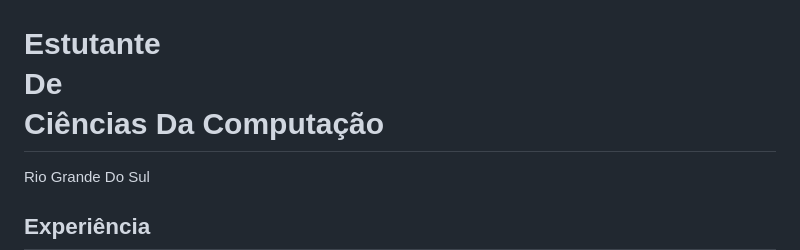
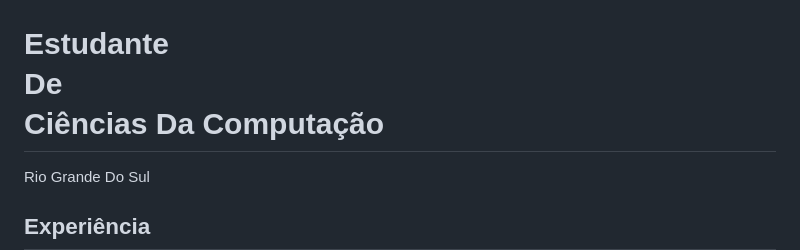
Before and after one commit to LuisFP0205/LuisFP0205.github.io, a Markdown page: README.md, the part around the change. Drawn GitHub-style.

Commit message:
Update README.md
Erros de Português

```diff
--- a/README.md
+++ b/README.md
@@ -26,7 +26,7 @@
   <main class="introducao">
     <img src="./img/Luis3.png" alt="LuisPagnussat" width="360" height="520">
     <div>
-      <h1> Estutante<br> De<br> Ciências Da Computação</h1>
+      <h1> Estudante<br> De<br> Ciências Da Computação</h1>
       <p>Rio Grande Do Sul</p>
     </div>
   </main>
```
